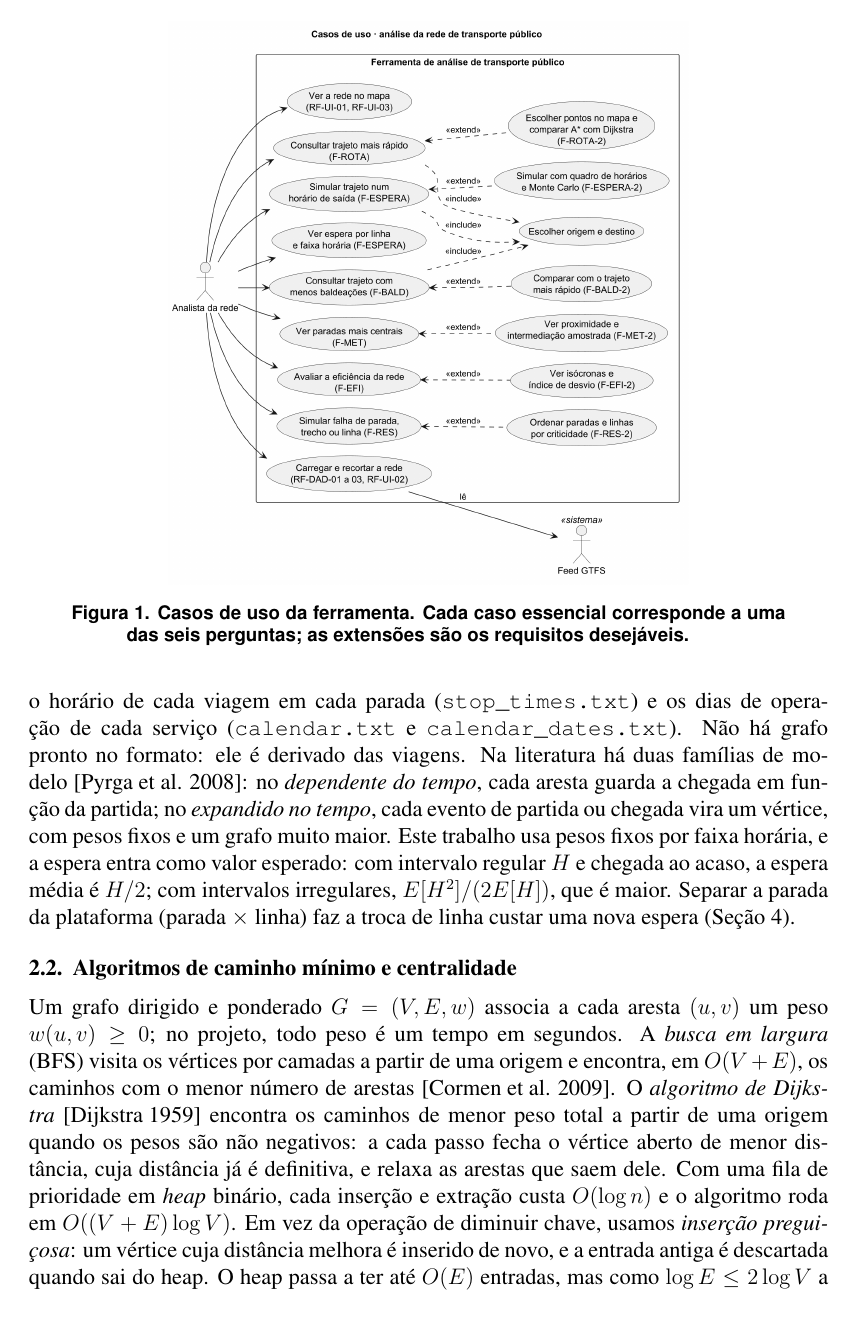
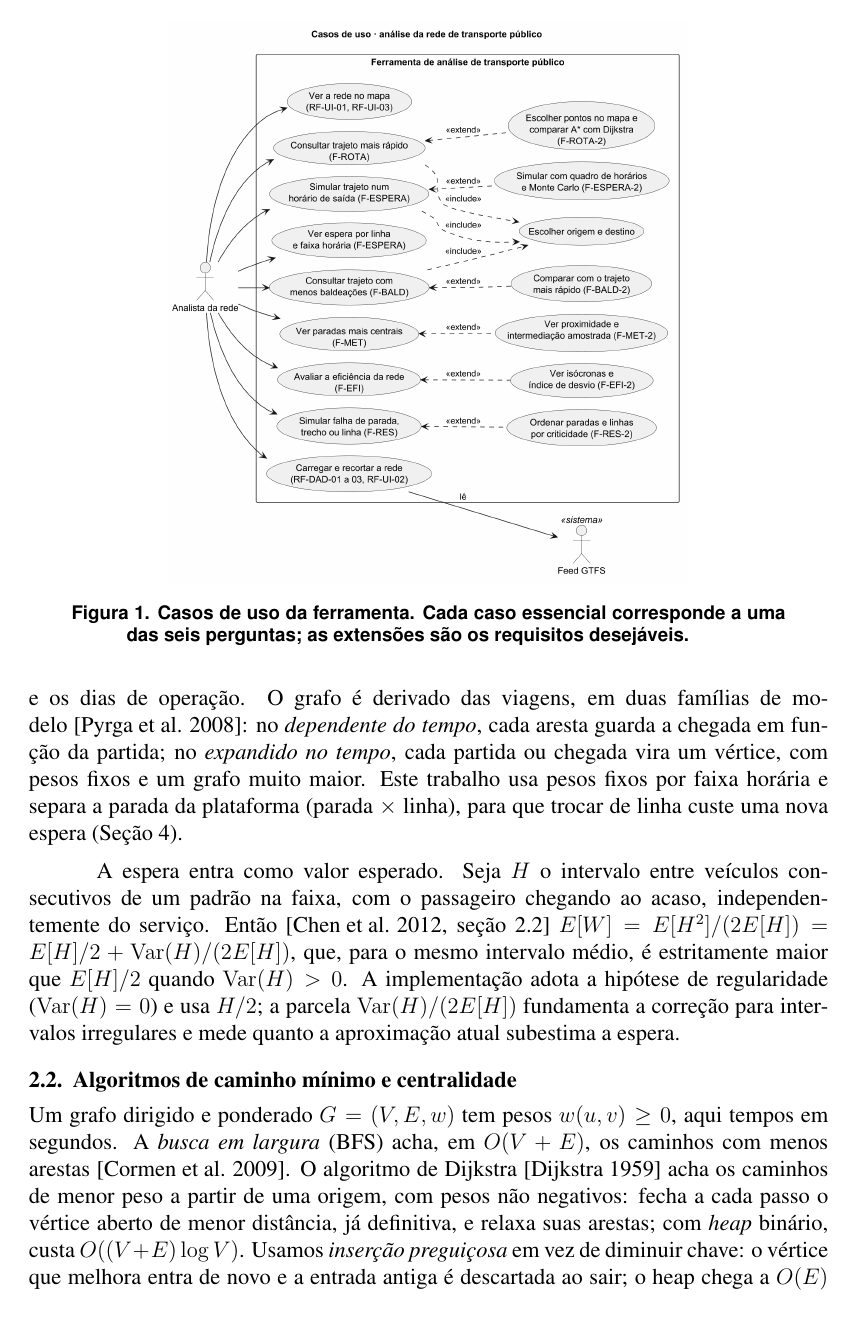
Before and after one commit to henriquegdc/grafos-transporte-bh, a LaTeX paper (relatorio/main.tex, which reads relatorio/secoes/fundamentacao.tex): page 2 of 19 before the commit and page 2 of 18 after it. Compiled offline with pdfLaTeX.

Commit message:
docs(ENT-RELATORIO): ajustes da revisão do #60: espera com intervalo irregular, eficiência global e seção condensada

```diff
--- a/relatorio/secoes/fundamentacao.tex
+++ b/relatorio/secoes/fundamentacao.tex
@@ -7,31 +7,32 @@
 
 \subsection{GTFS e modelos de grafo para transporte}
 
-O GTFS~\cite{gtfs-reference} descreve a programação de uma rede em arquivos CSV: paradas
-com coordenadas (\texttt{stops.txt}), linhas (\texttt{routes.txt}), viagens
-(\texttt{trips.txt}), o horário de cada viagem em cada parada (\texttt{stop\_times.txt}) e
-os dias de operação de cada serviço (\texttt{calendar.txt} e \texttt{calendar\_dates.txt}).
-Não há grafo pronto no formato: ele é derivado das viagens. Na literatura há duas famílias
-de modelo~\cite{pyrga2008}: no \emph{dependente do tempo}, cada aresta guarda a chegada em
-função da partida; no \emph{expandido no tempo}, cada evento de partida ou chegada vira um
-vértice, com pesos fixos e um grafo muito maior. Este trabalho usa pesos fixos por faixa
-horária, e a espera entra como valor esperado: com intervalo regular $H$ e chegada ao acaso,
-a espera média é $H/2$; com intervalos irregulares, $E[H^2]/(2E[H])$, que é maior. Separar a
-parada da plataforma (parada $\times$ linha) faz a troca de linha custar uma nova espera
-(Seção~\ref{sec:modelagem}).
+O GTFS~\cite{gtfs-reference} descreve a programação de uma rede em arquivos CSV: paradas,
+linhas, viagens, o horário de cada viagem em cada parada (\texttt{stop\_times.txt}) e os
+dias de operação. O grafo é derivado das viagens, em duas famílias de
+modelo~\cite{pyrga2008}: no \emph{dependente do tempo}, cada aresta guarda a chegada em
+função da partida; no \emph{expandido no tempo}, cada partida ou chegada vira um vértice,
+com pesos fixos e um grafo muito maior. Este trabalho usa pesos fixos por faixa horária e
+separa a parada da plataforma (parada $\times$ linha), para que trocar de linha custe uma
+nova espera (Seção~\ref{sec:modelagem}).
+
+A espera entra como valor esperado. Seja $H$ o intervalo entre veículos consecutivos de um
+padrão na faixa, com o passageiro chegando ao acaso, independentemente do serviço.
+Então~\cite[seção~2.2]{chen2012}
+$E[W] = E[H^2]/(2E[H]) = E[H]/2 + \mathrm{Var}(H)/(2E[H])$, que, para o mesmo intervalo
+médio, é estritamente maior que $E[H]/2$ quando $\mathrm{Var}(H) > 0$. A implementação
+adota a hipótese de regularidade ($\mathrm{Var}(H) = 0$) e usa $H/2$; a parcela
+$\mathrm{Var}(H)/(2E[H])$ fundamenta a correção para intervalos irregulares e mede quanto a
+aproximação atual subestima a espera.
 
 \subsection{Algoritmos de caminho mínimo e centralidade}
 
-Um grafo dirigido e ponderado $G = (V, E, w)$ associa a cada aresta $(u, v)$ um peso
-$w(u, v) \ge 0$; no projeto, todo peso é um tempo em segundos. A \emph{busca em largura}
-(BFS) visita os vértices por camadas a partir de uma origem e encontra, em $O(V + E)$, os
-caminhos com o menor número de arestas~\cite{cormen2009}. O \emph{algoritmo de
-Dijkstra}~\cite{dijkstra1959} encontra os caminhos de menor peso total a partir de uma
-origem quando os pesos são não negativos: a cada passo fecha o vértice aberto de menor
-distância, cuja distância já é definitiva, e relaxa as arestas que saem dele. Com uma fila
-de prioridade em \emph{heap} binário, cada inserção e extração custa $O(\log n)$ e o
-algoritmo roda em $O((V + E)\log V)$. Em vez da operação de diminuir chave, usamos
-\emph{inserção preguiçosa}: um vértice cuja distância melhora é inserido de novo, e a
-entrada antiga é descartada quando sai do heap. O heap passa a ter até $O(E)$ entradas,
-mas como $\log E \le 2\log V$ a complexidade não muda.
+Um grafo dirigido e ponderado $G = (V, E, w)$ tem pesos $w(u, v) \ge 0$, aqui tempos em
+segundos. A \emph{busca em largura} (BFS) acha, em $O(V + E)$, os caminhos com menos
+arestas~\cite{cormen2009}. O algoritmo de Dijkstra~\cite{dijkstra1959} acha os caminhos de
+menor peso a partir de uma origem, com pesos não negativos: fecha a cada passo o vértice
+aberto de menor distância, já definitiva, e relaxa suas arestas; com \emph{heap} binário,
+custa $O((V + E)\log V)$. Usamos \emph{inserção preguiçosa} em vez de diminuir chave: o
+vértice que melhora entra de novo e a entrada antiga é descartada ao sair; o heap chega a
+$O(E)$ entradas, mas $\log E \le 2\log V$.
 
```
Also changed, not shown: relatorio/referencias.bib (+13 -1 lines), relatorio/secoes/fundamentacao.tex (32 more changed lines).
